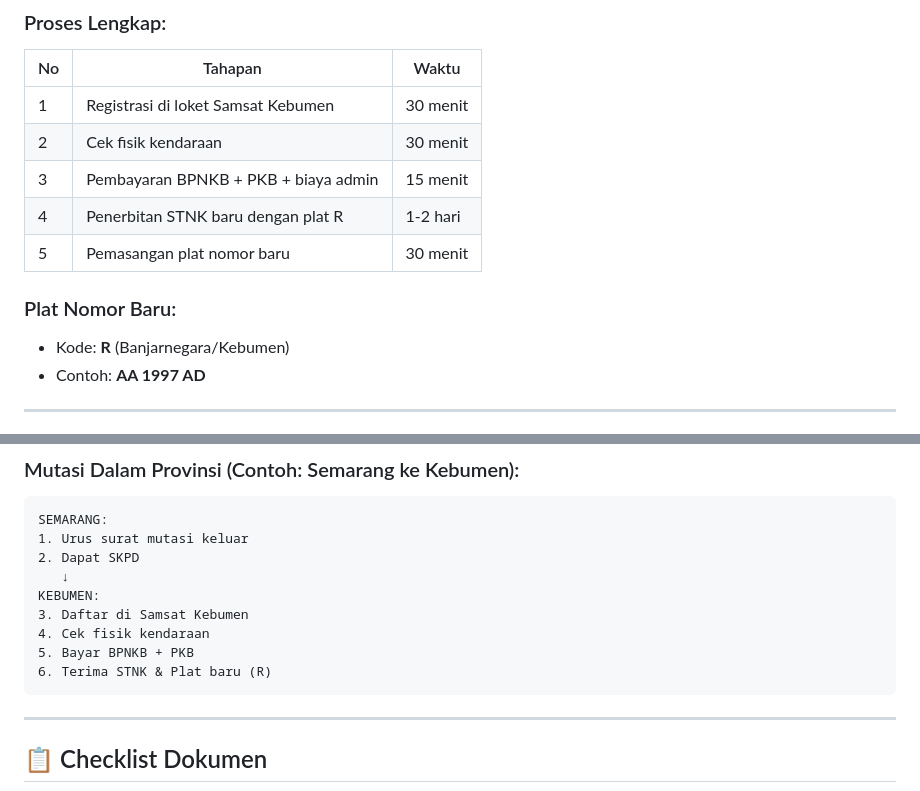
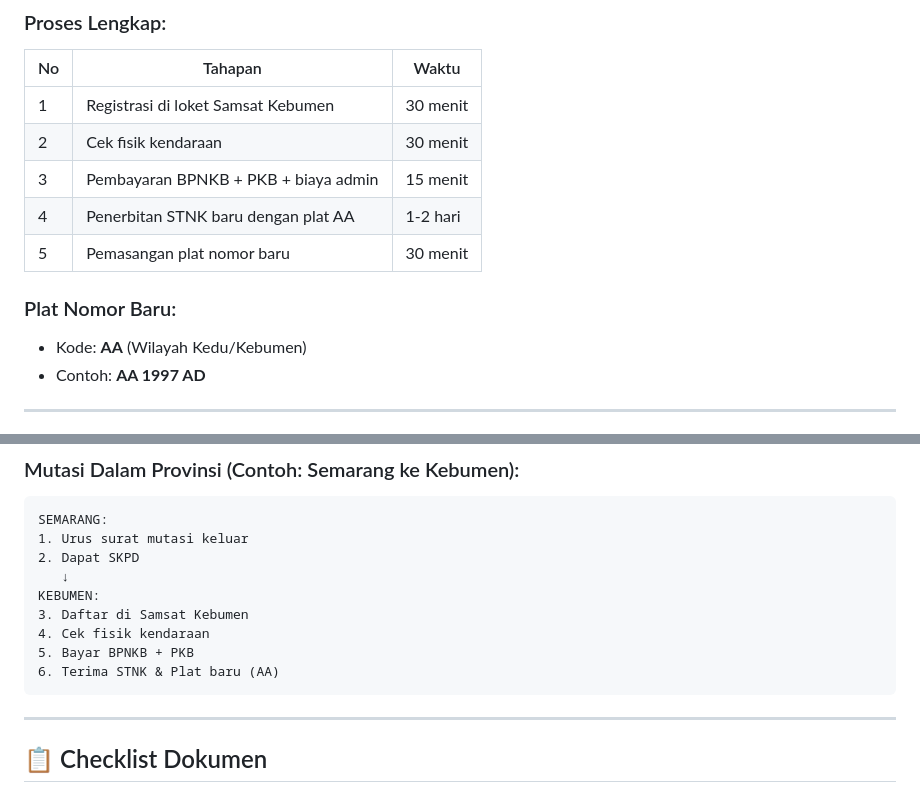
Before and after one commit to rcz87/satlts.kbm, a Markdown page: content_mutasi.md, 2 parts joined by grey strips. GitHub-like rendering.

Commit message:
Update vehicle registration information for Kebumen
Update content_mutasi.md to reflect the correct new vehicle plate code from 'R' to 'AA' for the Kedu region.

Replit-Commit-Author: Agent
Replit-Commit-Session-Id: 030a58fb-f0e5-4433-8ac2-c4a6ee80a62e
Replit-Commit-Checkpoint-Type: full_checkpoint
Replit-Commit-Screenshot-Url: https://storage.googleapis.com/screenshot-production-us-central1/f4743bec-0b0f-4e9e-984d-c8151a04bbbb/030a58fb-f0e5-4433-8ac2-c4a6ee80a62e/fbiEDqK

````diff
--- a/content_mutasi.md
+++ b/content_mutasi.md
@@ -54,11 +54,11 @@ Proses mendaftarkan kendaraan dari daerah lain ke Samsat Kebumen.
 | 1 | Registrasi di loket Samsat Kebumen | 30 menit |
 | 2 | Cek fisik kendaraan | 30 menit |
 | 3 | Pembayaran BPNKB + PKB + biaya admin | 15 menit |
-| 4 | Penerbitan STNK baru dengan plat R | 1-2 hari |
+| 4 | Penerbitan STNK baru dengan plat AA | 1-2 hari |
 | 5 | Pemasangan plat nomor baru | 30 menit |
 
 ### Plat Nomor Baru:
-- Kode: **R** (Banjarnegara/Kebumen)
+- Kode: **AA** (Wilayah Kedu/Kebumen)
 - Contoh: **AA 1997 AD**
 
 ---
@@ -186,7 +186,7 @@ KEBUMEN:
 3. Daftar di Samsat Kebumen
 4. Cek fisik kendaraan
 5. Bayar BPNKB + PKB
-6. Terima STNK & Plat baru (R)
+6. Terima STNK & Plat baru (AA)
 ```
 
 ---
````
